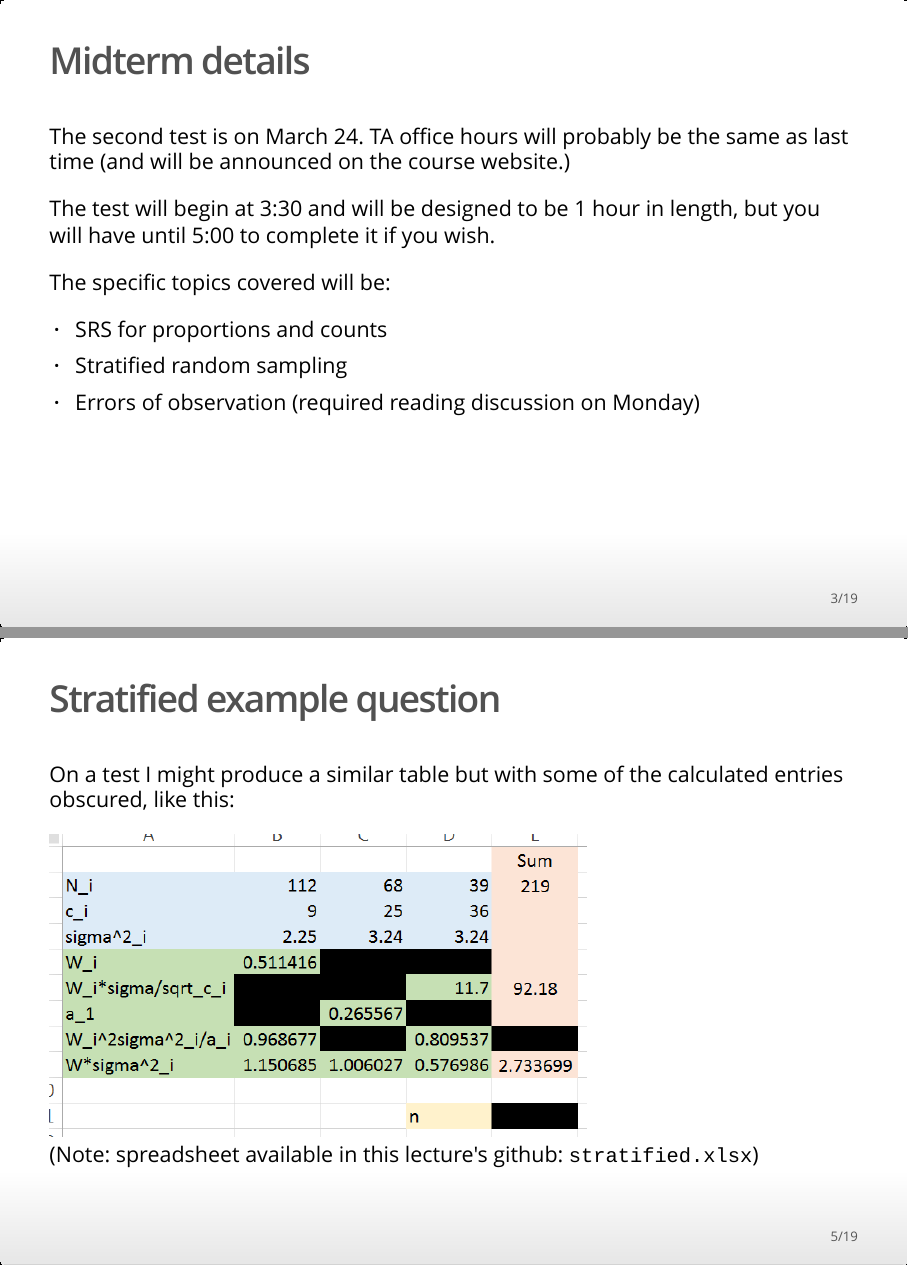
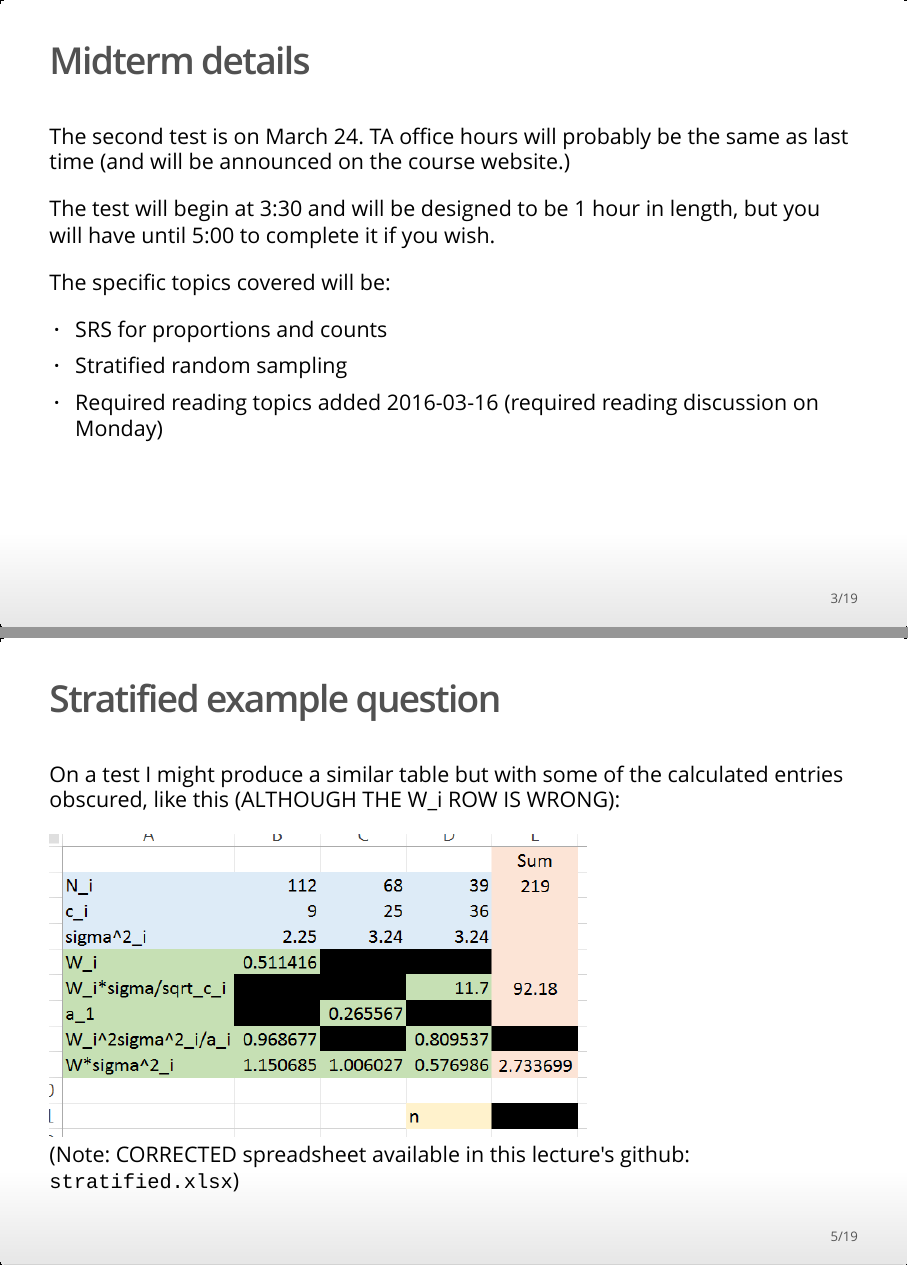
Before and after one commit to sta304/2016-03-17, an R Markdown document (2016-03-17.Rmd): pages 3 and 5 of 19, joined at a grey line. The pictures show the output file 2016-03-17.html that the author committed with the source, opened offline.

Commit message:
corrected

```diff
--- a/2016-03-17.Rmd
+++ b/2016-03-17.Rmd
@@ -27,7 +27,7 @@ The specific topics covered will be:
 
 * SRS for proportions and counts
 * Stratified random sampling
-* Errors of observation (required reading discussion on Monday)
+* Required reading topics added 2016-03-16 (required reading discussion on Monday)
 
 ## Stratified example question
 
@@ -39,11 +39,11 @@ Here's my spreadsheet solution to question 5.1 (a sample size question):
 
 ## Stratified example question
 
-On a test I might produce a similar table but with some of the calculated entries obscured, like this:
+On a test I might produce a similar table but with some of the calculated entries obscured, like this (ALTHOUGH THE W_i ROW IS WRONG):
 
 ![5_1o](5_1obscured.PNG)
 
-(Note: spreadsheet available in this lecture's github: `stratified.xlsx`)
+(Note: CORRECTED spreadsheet available in this lecture's github: `stratified.xlsx`)
 
 # back to ratio, regression, difference estimation
 
```
Also changed, not shown: 2016-03-17.html, 2016-03-17.pdf, stratified.xlsx, 2016-03-17.Rmd (4 more changed lines).
